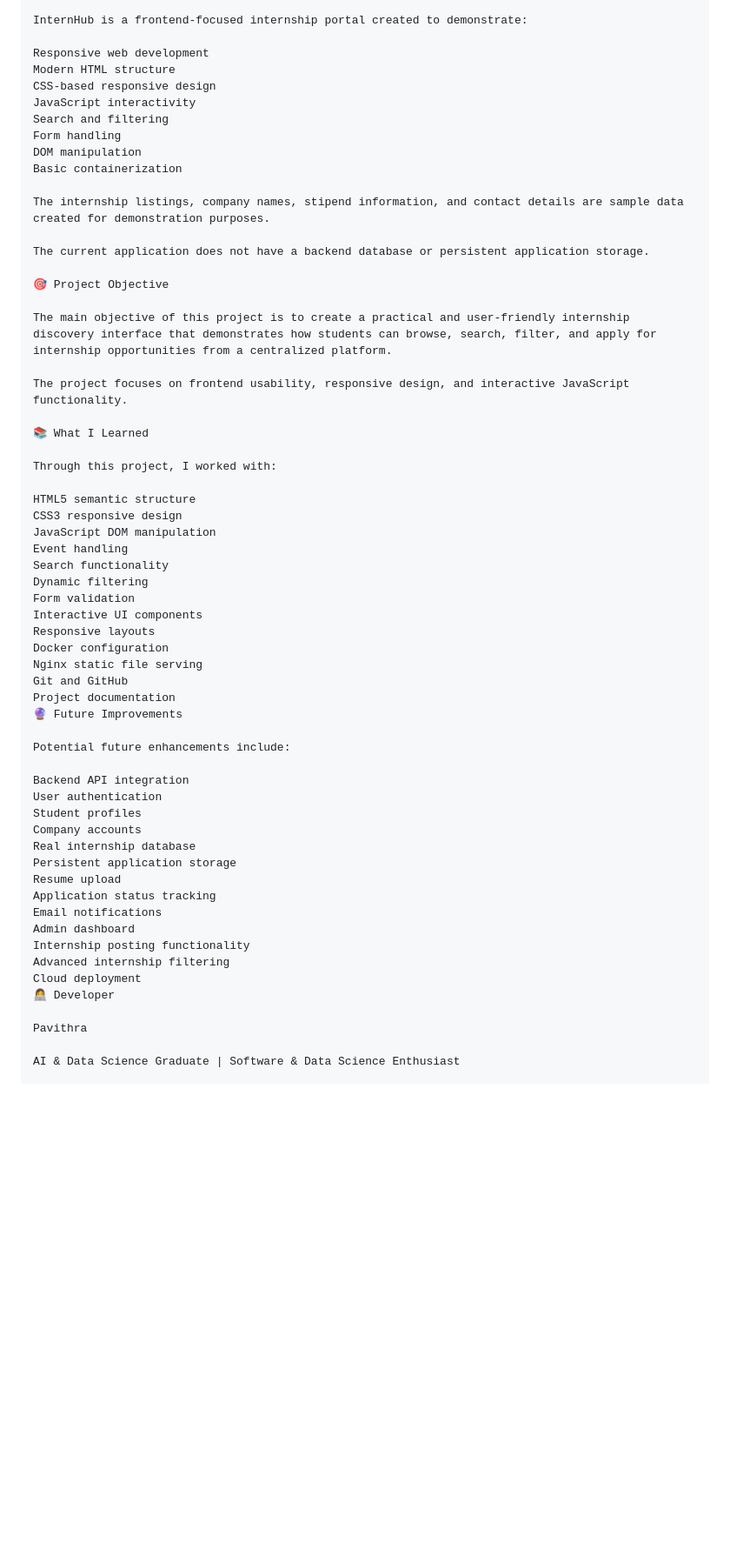
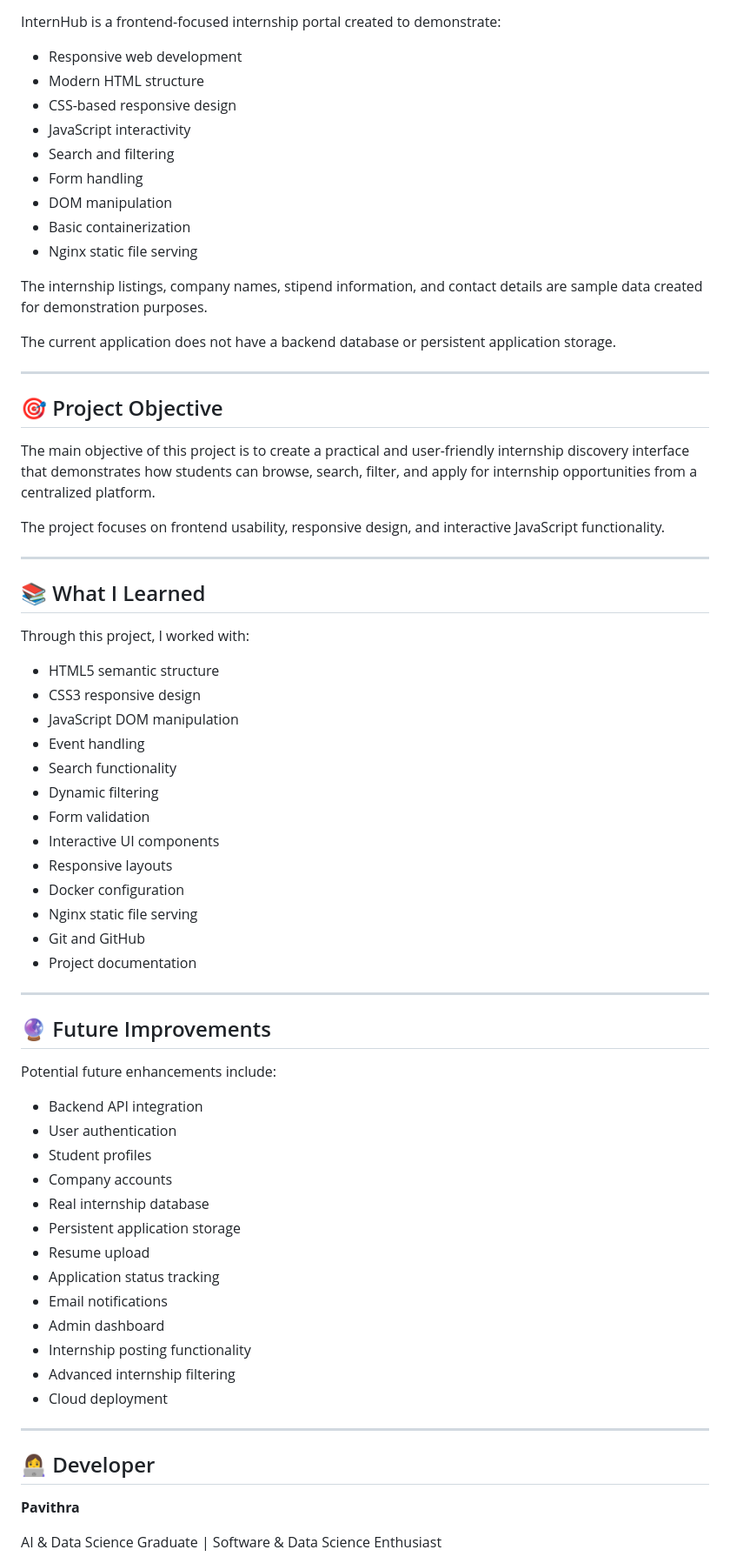
Before and after one commit to Pavithrapavi25/Internship-portal, a Markdown page: README.md, the part around one of its changes. Shown at 87% size. Rendered like a GitHub page; blank space fills up the shorter version.

```diff
--- a/README.md
+++ b/README.md
@@ -235,62 +258,73 @@ Docker is optional for local development.
 
 InternHub is a frontend-focused internship portal created to demonstrate:
 
-Responsive web development
-Modern HTML structure
-CSS-based responsive design
-JavaScript interactivity
-Search and filtering
-Form handling
-DOM manipulation
-Basic containerization
+* Responsive web development
+* Modern HTML structure
+* CSS-based responsive design
+* JavaScript interactivity
+* Search and filtering
+* Form handling
+* DOM manipulation
+* Basic containerization
+* Nginx static file serving
 
 The internship listings, company names, stipend information, and contact details are sample data created for demonstration purposes.
 
 The current application does not have a backend database or persistent application storage.
 
-🎯 Project Objective
+---
+
+## 🎯 Project Objective
 
 The main objective of this project is to create a practical and user-friendly internship discovery interface that demonstrates how students can browse, search, filter, and apply for internship opportunities from a centralized platform.
 
 The project focuses on frontend usability, responsive design, and interactive JavaScript functionality.
 
-📚 What I Learned
+---
+
+## 📚 What I Learned
 
 Through this project, I worked with:
 
-HTML5 semantic structure
-CSS3 responsive design
-JavaScript DOM manipulation
-Event handling
-Search functionality
-Dynamic filtering
-Form validation
-Interactive UI components
-Responsive layouts
-Docker configuration
-Nginx static file serving
-Git and GitHub
-Project documentation
-🔮 Future Improvements
+* HTML5 semantic structure
+* CSS3 responsive design
+* JavaScript DOM manipulation
+* Event handling
+* Search functionality
+* Dynamic filtering
+* Form validation
+* Interactive UI components
+* Responsive layouts
+* Docker configuration
+* Nginx static file serving
+* Git and GitHub
+* Project documentation
+
+---
+
+## 🔮 Future Improvements
 
 Potential future enhancements include:
 
-Backend API integration
-User authentication
-Student profiles
-Company accounts
-Real internship database
-Persistent application storage
-Resume upload
-Application status tracking
-Email notifications
-Admin dashboard
-Internship posting functionality
-Advanced internship filtering
-Cloud deployment
-👩‍💻 Developer
+* Backend API integration
+* User authentication
+* Student profiles
+* Company accounts
+* Real internship database
+* Persistent application storage
+* Resume upload
+* Application status tracking
+* Email notifications
+* Admin dashboard
+* Internship posting functionality
+* Advanced internship filtering
+* Cloud deployment
 
-Pavithra
+---
+
+## 👩‍💻 Developer
+
+**Pavithra**
 
 AI & Data Science Graduate | Software & Data Science Enthusiast
 
```
Also changed, not shown: other parts of README.md (+49 -26 lines).
